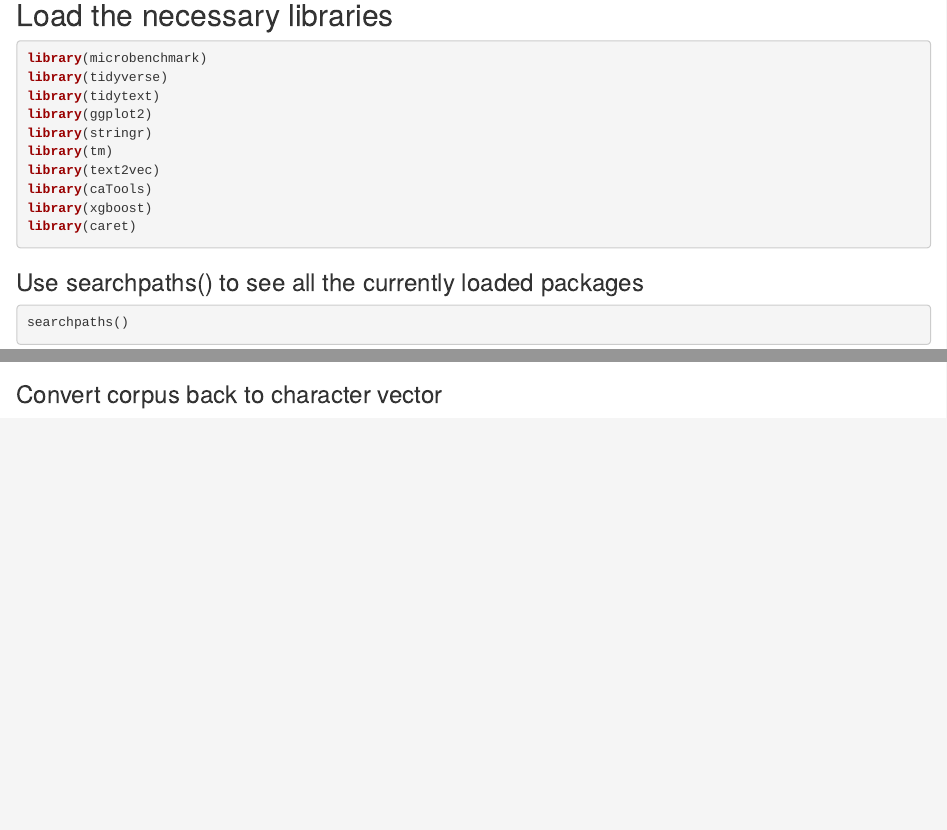
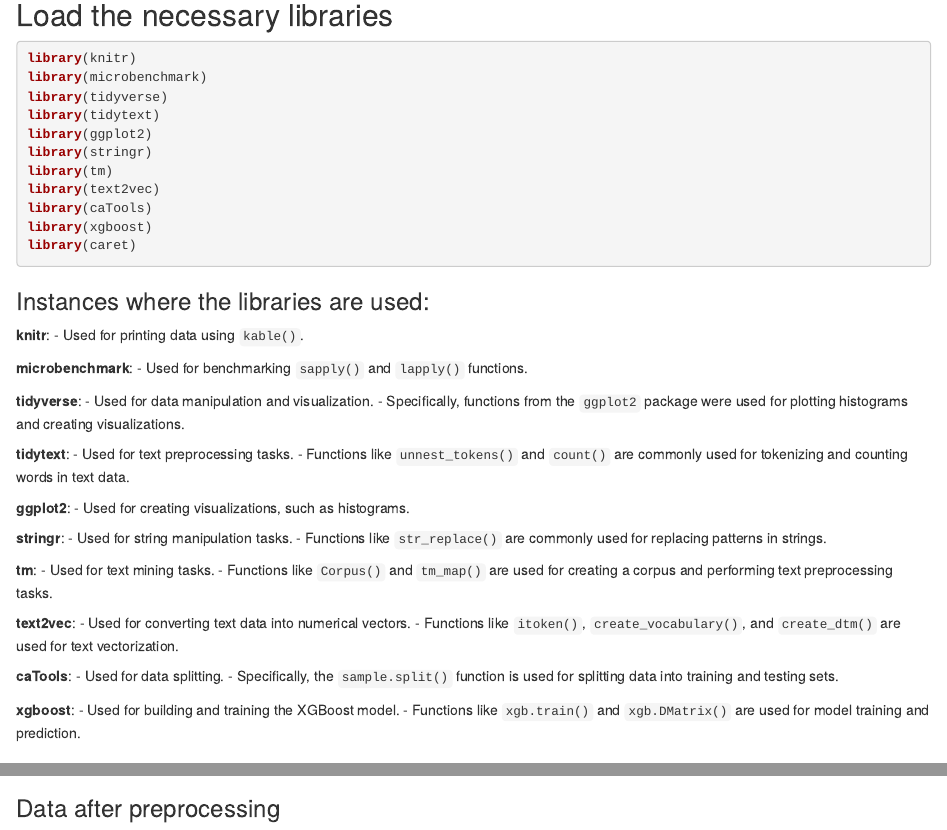
Before and after one commit to PulkitT01/Sentiment_Analysis, an R Markdown document (code/sentiment_analysis_emotions.Rmd): the page in a window 1100 px wide, from 820 px down before the commit and from 520 px down after it, so that both start at the same text, and a second part further down, joined at a grey line. Rendered offline with R 4.5, knitr and Pandoc, with nearby package versions; code that draws random numbers runs with fixed seeds of ours; some code elsewhere in the file could not run offline.

Commit message:
Make changes to improve readability

````diff
--- a/code/sentiment_analysis_emotions.Rmd
+++ b/code/sentiment_analysis_emotions.Rmd
@@ -45,5 +33,6 @@
 ## Load the necessary libraries
 ```{r load_libraries, echo=TRUE, warning=FALSE, message=FALSE}
+library(knitr)
 library(microbenchmark)
 library(tidyverse)
 library(tidytext)
@@ -54,3 +43,43 @@
 library(caTools)
 library(xgboost)
 library(caret)
+```
+
+### Instances where the libraries are used:
+
+**knitr**:
+- Used for printing data using `kable()`.
+
+**microbenchmark**:
+- Used for benchmarking `sapply()` and `lapply()` functions.
+
+**tidyverse**:
+- Used for data manipulation and visualization.
+- Specifically, functions from the `ggplot2` package were used for plotting histograms and creating visualizations.
+
+**tidytext**:
+- Used for text preprocessing tasks.
+- Functions like `unnest_tokens()` and `count()` are commonly used for tokenizing and counting words in text data.
+
+**ggplot2**:
+- Used for creating visualizations, such as histograms.
+
+**stringr**:
+- Used for string manipulation tasks.
+- Functions like `str_replace()` are commonly used for replacing patterns in strings.
+
+**tm**:
+- Used for text mining tasks.
+- Functions like `Corpus()` and `tm_map()` are used for creating a corpus and performing text preprocessing tasks.
+
+**text2vec**:
+- Used for converting text data into numerical vectors.
+- Functions like `itoken()`, `create_vocabulary()`, and `create_dtm()` are used for text vectorization.
+
+**caTools**:
+- Used for data splitting.
+- Specifically, the `sample.split()` function is used for splitting data into training and testing sets.
+
+**xgboost**:
+- Used for building and training the XGBoost model.
+- Functions like `xgb.train()` and `xgb.DMatrix()` are used for model training and prediction.
@@ -149,3 +190,4 @@
 env_inside <- output$env_inside
 ```
 
+### Data after preprocessing
@@ -173,6 +228,3 @@
 ```
 
 The memory addresses for corpus_outside and corpus_inside differ because each variable exists within its respective scope. Variables declared outside the function (corpus_outside) and those created within it (corpus_inside) occupy distinct memory locations due to the scoping rules in R. As a result, changes made to corpus_inside within the function do not affect corpus_outside outside the function's scope. This encapsulation principle ensures that modifications made within a function remain isolated, reflecting the notion: "What happens in the function stays in the function."
-
-
-### Convert corpus back to character vector
````
Also changed, not shown: code/sentiment_analysis_emotions.html, figures/benchmark_plot.png, code/sentiment_analysis_emotions.Rmd (55 more changed lines).
